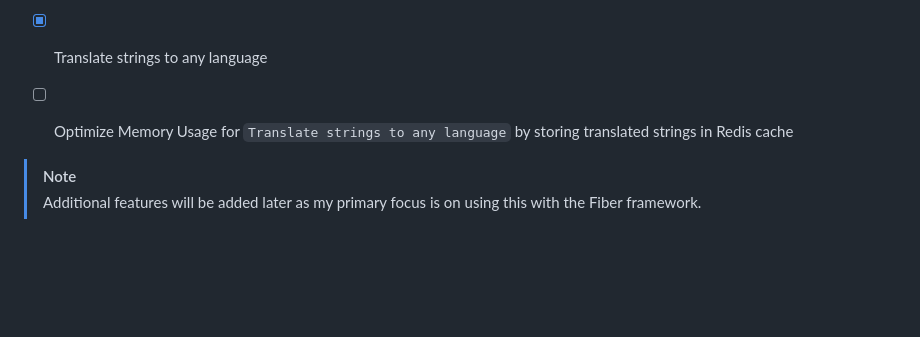
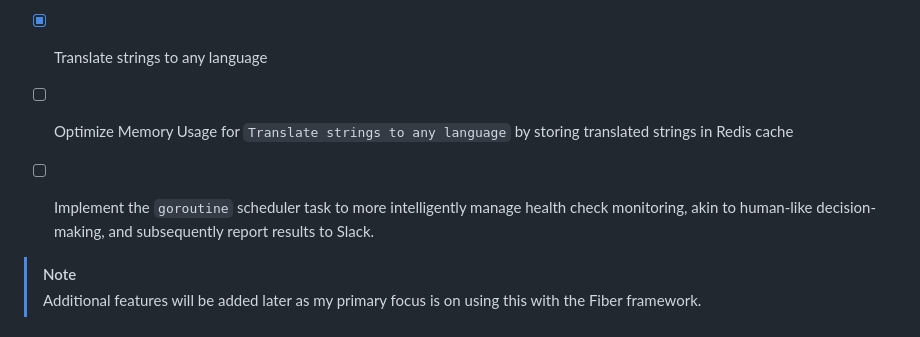
Before and after one commit to H0llyW00dzZ/My-RESTAPIs-Boilerplate, a Markdown page: README.md, the part around the change. Drawn GitHub-style; blank space fills up the shorter version.

Commit message:
Docs [README.md] Update Documentation (#113)
- [+] docs(README.md): add new task for implementing goroutine scheduler for health check monitoring

```diff
--- a/README.md
+++ b/README.md
@@ -29,6 +29,7 @@ This project provides a boilerplate for building RESTful APIs using Go. It is de
 
 - [X] Translate strings to any language
 - [ ] Optimize Memory Usage for `Translate strings to any language` by storing translated strings in Redis cache
+- [ ] Implement the `goroutine` scheduler task to more intelligently manage health check monitoring, akin to human-like decision-making, and subsequently report results to Slack.
 
 > [!NOTE]
 > Additional features will be added later as my primary focus is on using this with the Fiber framework.
```
